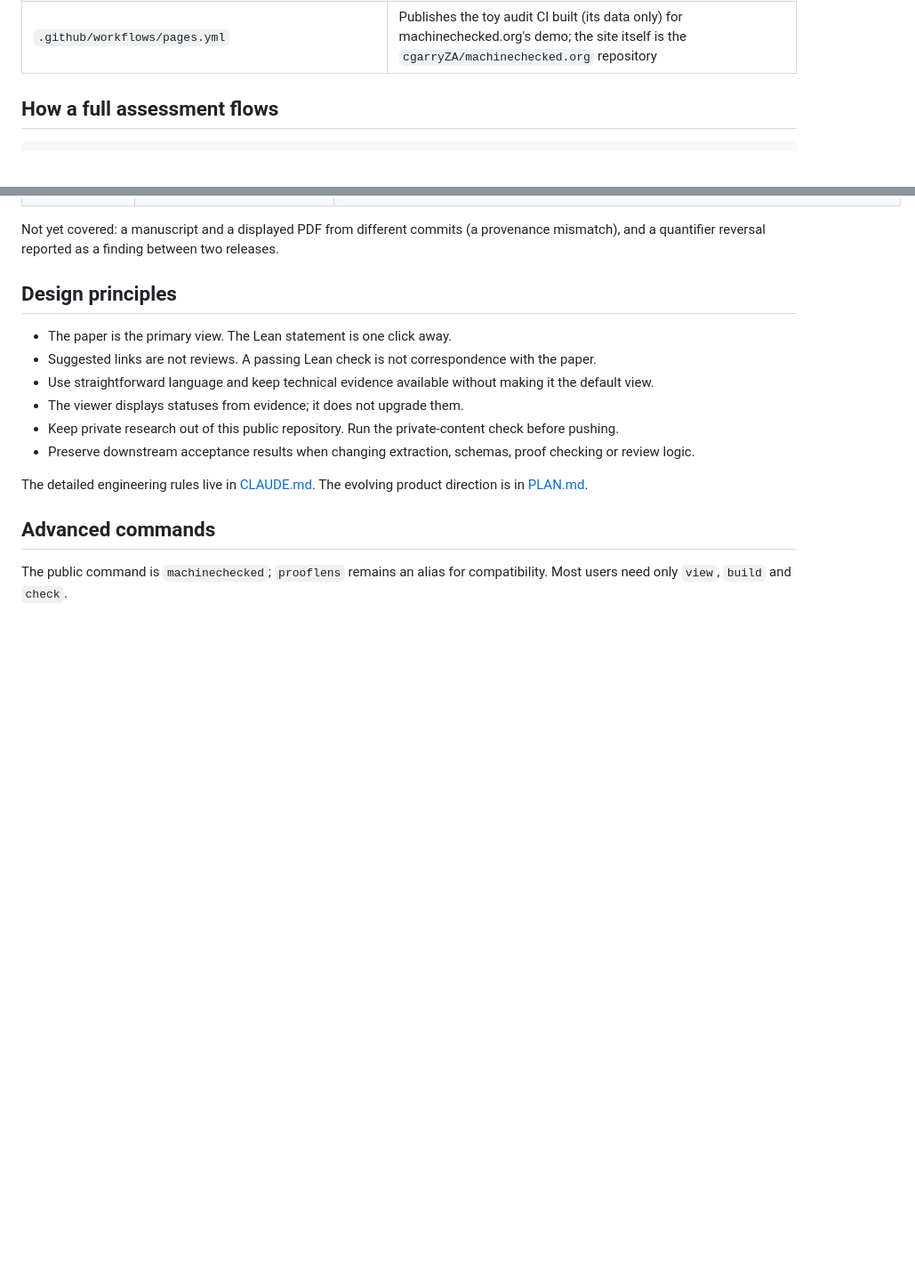
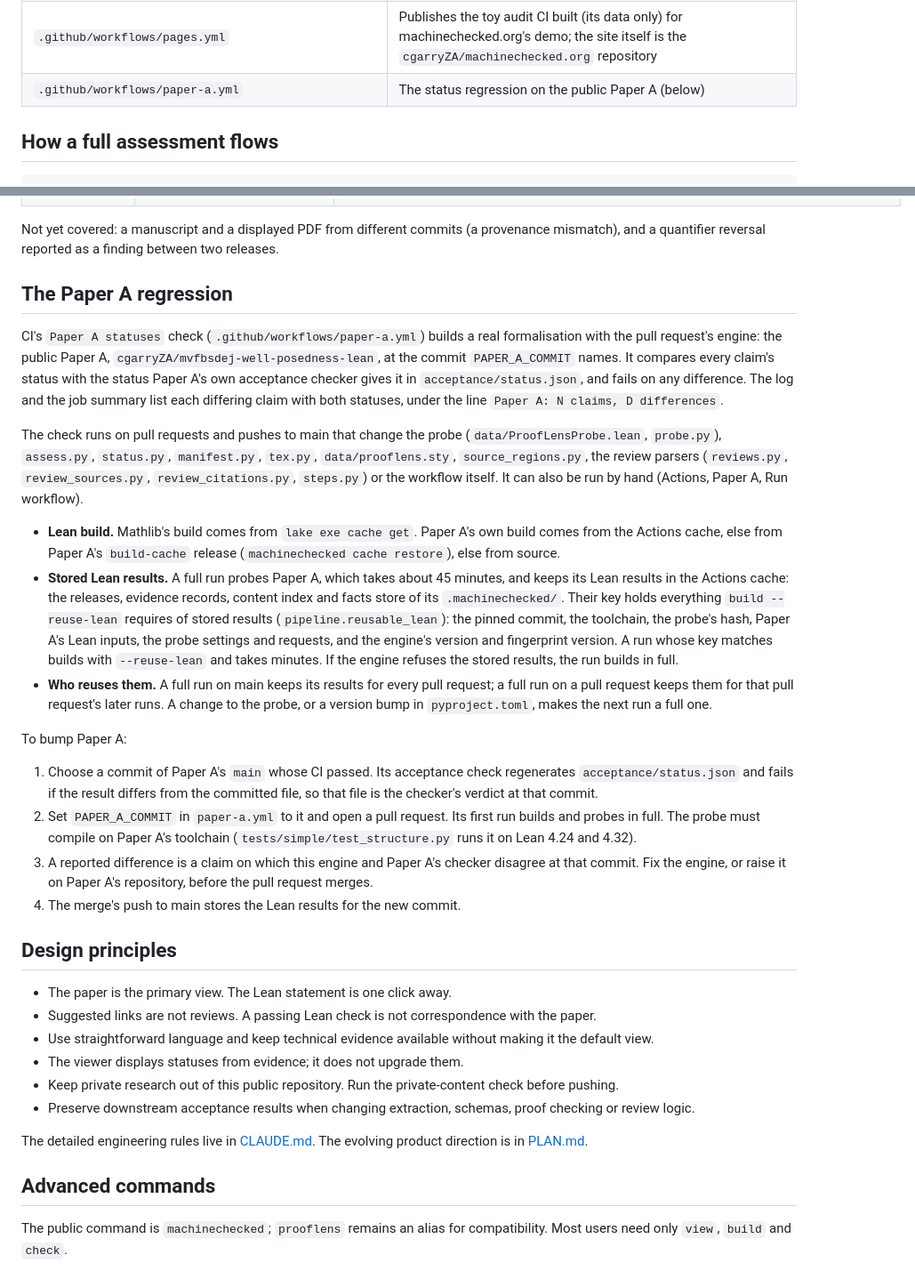
Before and after one commit to cgarryZA/MachineChecked, a Markdown page: docs/DEVELOPMENT.md, 2 parts joined by grey strips. Shown at 89% size. Rendered like a GitHub page; blank space fills up the shorter version.

```diff
--- a/docs/DEVELOPMENT.md
+++ b/docs/DEVELOPMENT.md
@@ -43,6 +43,7 @@ The agent guides' commands are tested: `tests/simple/test_agent_guide.py` runs e
 | `web/src/` | Browser reader |
 | `.github/actions/browser/` | CI's Chromium: the browser of the pinned Playwright version and the system packages it needs, with bounded, retried downloads kept in caches |
 | `.github/workflows/pages.yml` | Publishes the toy audit CI built (its data only) for machinechecked.org's demo; the site itself is the `cgarryZA/machinechecked.org` repository |
+| `.github/workflows/paper-a.yml` | The status regression on the public Paper A (below) |
 
 ## How a full assessment flows
 
@@ -88,6 +89,23 @@ Each failure a full assessment must catch has a test, mostly in `tests/mutations
 | Shell escape or writes outside the build directory | refused | `test_shell_escape_is_off`, `test_tex_cannot_write_outside_its_build_directory` |
 
 Not yet covered: a manuscript and a displayed PDF from different commits (a provenance mismatch), and a quantifier reversal reported as a finding between two releases.
+
+## The Paper A regression
+
+CI's `Paper A statuses` check (`.github/workflows/paper-a.yml`) builds a real formalisation with the pull request's engine: the public Paper A, `cgarryZA/mvfbsdej-well-posedness-lean`, at the commit `PAPER_A_COMMIT` names. It compares every claim's status with the status Paper A's own acceptance checker gives it in `acceptance/status.json`, and fails on any difference. The log and the job summary list each differing claim with both statuses, under the line `Paper A: N claims, D differences`.
+
+The check runs on pull requests and pushes to main that change the probe (`data/ProofLensProbe.lean`, `probe.py`), `assess.py`, `status.py`, `manifest.py`, `tex.py`, `data/prooflens.sty`, `source_regions.py`, the review parsers (`reviews.py`, `review_sources.py`, `review_citations.py`, `steps.py`) or the workflow itself. It can also be run by hand (Actions, Paper A, Run workflow).
+
+- **Lean build.** Mathlib's build comes from `lake exe cache get`. Paper A's own build comes from the Actions cache, else from Paper A's `build-cache` release (`machinechecked cache restore`), else from source.
+- **Stored Lean results.** A full run probes Paper A, which takes about 45 minutes, and keeps its Lean results in the Actions cache: the releases, evidence records, content index and facts store of its `.machinechecked/`. Their key holds everything `build --reuse-lean` requires of stored results (`pipeline.reusable_lean`): the pinned commit, the toolchain, the probe's hash, Paper A's Lean inputs, the probe settings and requests, and the engine's version and fingerprint version. A run whose key matches builds with `--reuse-lean` and takes minutes. If the engine refuses the stored results, the run builds in full.
+- **Who reuses them.** A full run on main keeps its results for every pull request; a full run on a pull request keeps them for that pull request's later runs. A change to the probe, or a version bump in `pyproject.toml`, makes the next run a full one.
+
+To bump Paper A:
+
+1. Choose a commit of Paper A's `main` whose CI passed. Its acceptance check regenerates `acceptance/status.json` and fails if the result differs from the committed file, so that file is the checker's verdict at that commit.
+2. Set `PAPER_A_COMMIT` in `paper-a.yml` to it and open a pull request. Its first run builds and probes in full. The probe must compile on Paper A's toolchain (`tests/simple/test_structure.py` runs it on Lean 4.24 and 4.32).
+3. A reported difference is a claim on which this engine and Paper A's checker disagree at that commit. Fix the engine, or raise it on Paper A's repository, before the pull request merges.
+4. The merge's push to main stores the Lean results for the new commit.
 
 ## Design principles
 
```
Also changed, not shown: CLAUDE.md (+10 -4 lines).
